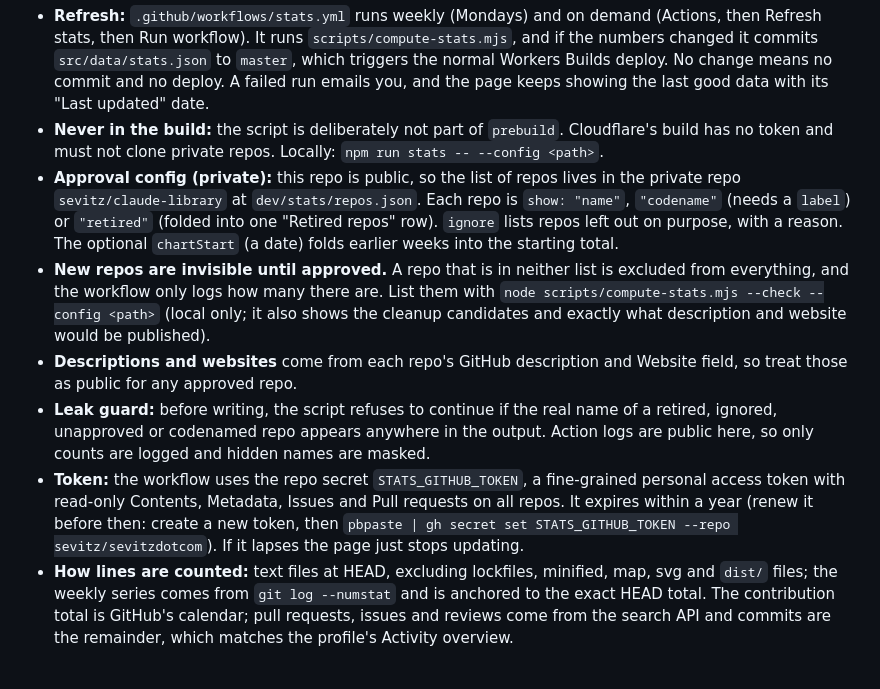
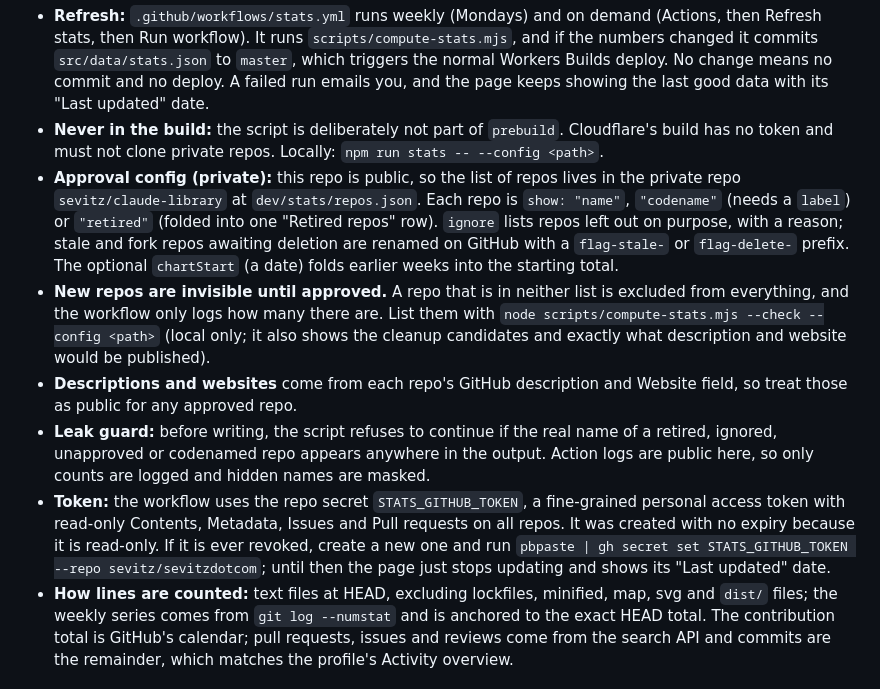
Before and after one commit to sevitz/sevitzdotcom, a Markdown page: README.md, the part around the change. Drawn GitHub-style.

Commit message:
README: token has no expiry; note the flag- prefixes for repos awaiting deletion
Co-Authored-By: Claude Sonnet 5.5 <noreply@anthropic.com>

```diff
--- a/README.md
+++ b/README.md
@@ -36,11 +36,11 @@ Cloudflare Workers Builds is connected to this repo. Config lives in `wrangler.j
 
 - **Refresh:** `.github/workflows/stats.yml` runs weekly (Mondays) and on demand (Actions, then Refresh stats, then Run workflow). It runs `scripts/compute-stats.mjs`, and if the numbers changed it commits `src/data/stats.json` to `master`, which triggers the normal Workers Builds deploy. No change means no commit and no deploy. A failed run emails you, and the page keeps showing the last good data with its "Last updated" date.
 - **Never in the build:** the script is deliberately not part of `prebuild`. Cloudflare's build has no token and must not clone private repos. Locally: `npm run stats -- --config <path>`.
-- **Approval config (private):** this repo is public, so the list of repos lives in the private repo `sevitz/claude-library` at `dev/stats/repos.json`. Each repo is `show: "name"`, `"codename"` (needs a `label`) or `"retired"` (folded into one "Retired repos" row). `ignore` lists repos left out on purpose, with a reason. The optional `chartStart` (a date) folds earlier weeks into the starting total.
+- **Approval config (private):** this repo is public, so the list of repos lives in the private repo `sevitz/claude-library` at `dev/stats/repos.json`. Each repo is `show: "name"`, `"codename"` (needs a `label`) or `"retired"` (folded into one "Retired repos" row). `ignore` lists repos left out on purpose, with a reason; stale and fork repos awaiting deletion are renamed on GitHub with a `flag-stale-` or `flag-delete-` prefix. The optional `chartStart` (a date) folds earlier weeks into the starting total.
 - **New repos are invisible until approved.** A repo that is in neither list is excluded from everything, and the workflow only logs how many there are. List them with `node scripts/compute-stats.mjs --check --config <path>` (local only; it also shows the cleanup candidates and exactly what description and website would be published).
 - **Descriptions and websites** come from each repo's GitHub description and Website field, so treat those as public for any approved repo.
 - **Leak guard:** before writing, the script refuses to continue if the real name of a retired, ignored, unapproved or codenamed repo appears anywhere in the output. Action logs are public here, so only counts are logged and hidden names are masked.
-- **Token:** the workflow uses the repo secret `STATS_GITHUB_TOKEN`, a fine-grained personal access token with read-only Contents, Metadata, Issues and Pull requests on all repos. It expires within a year (renew it before then: create a new token, then `pbpaste | gh secret set STATS_GITHUB_TOKEN --repo sevitz/sevitzdotcom`). If it lapses the page just stops updating.
+- **Token:** the workflow uses the repo secret `STATS_GITHUB_TOKEN`, a fine-grained personal access token with read-only Contents, Metadata, Issues and Pull requests on all repos. It was created with no expiry because it is read-only. If it is ever revoked, create a new one and run `pbpaste | gh secret set STATS_GITHUB_TOKEN --repo sevitz/sevitzdotcom`; until then the page just stops updating and shows its "Last updated" date.
 - **How lines are counted:** text files at HEAD, excluding lockfiles, minified, map, svg and `dist/` files; the weekly series comes from `git log --numstat` and is anchored to the exact HEAD total. The contribution total is GitHub's calendar; pull requests, issues and reviews come from the search API and commits are the remainder, which matches the profile's Activity overview.
 
 ## Thoughts about content
```
